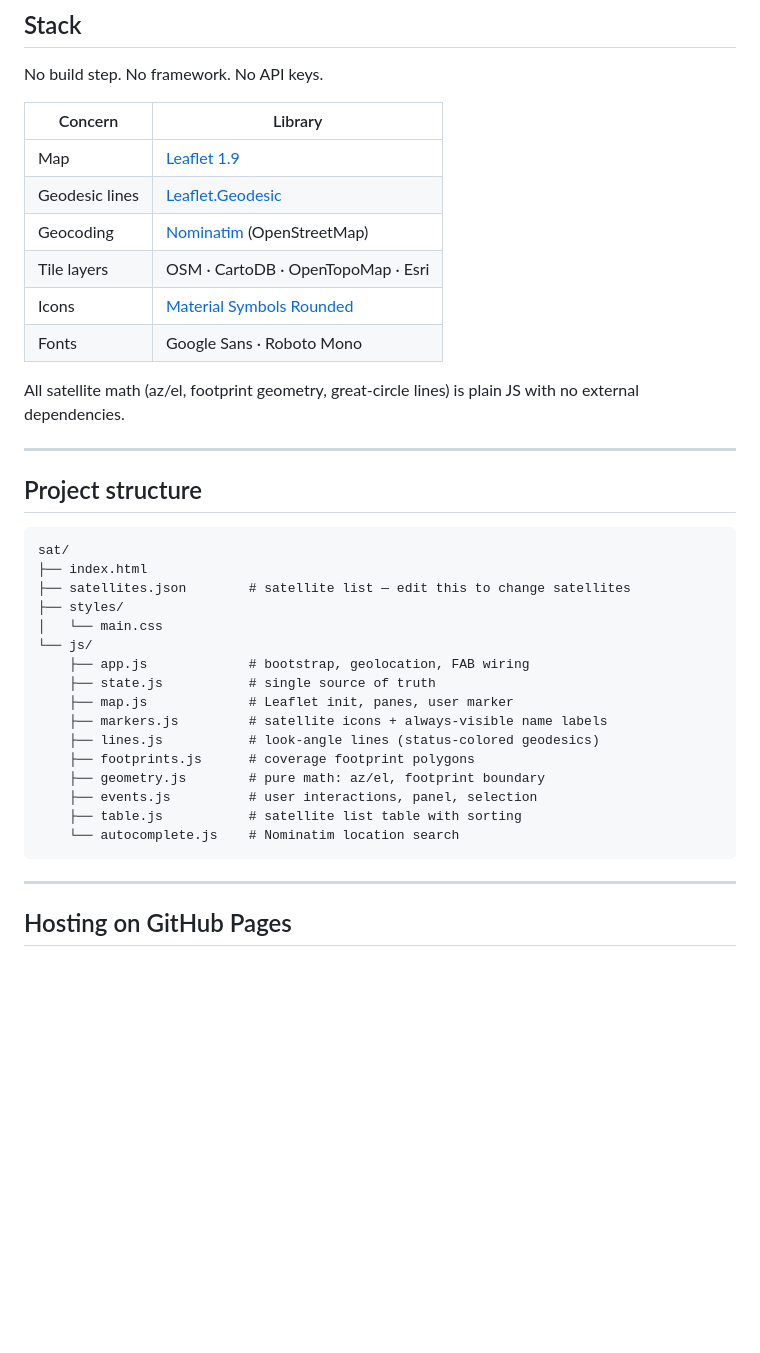
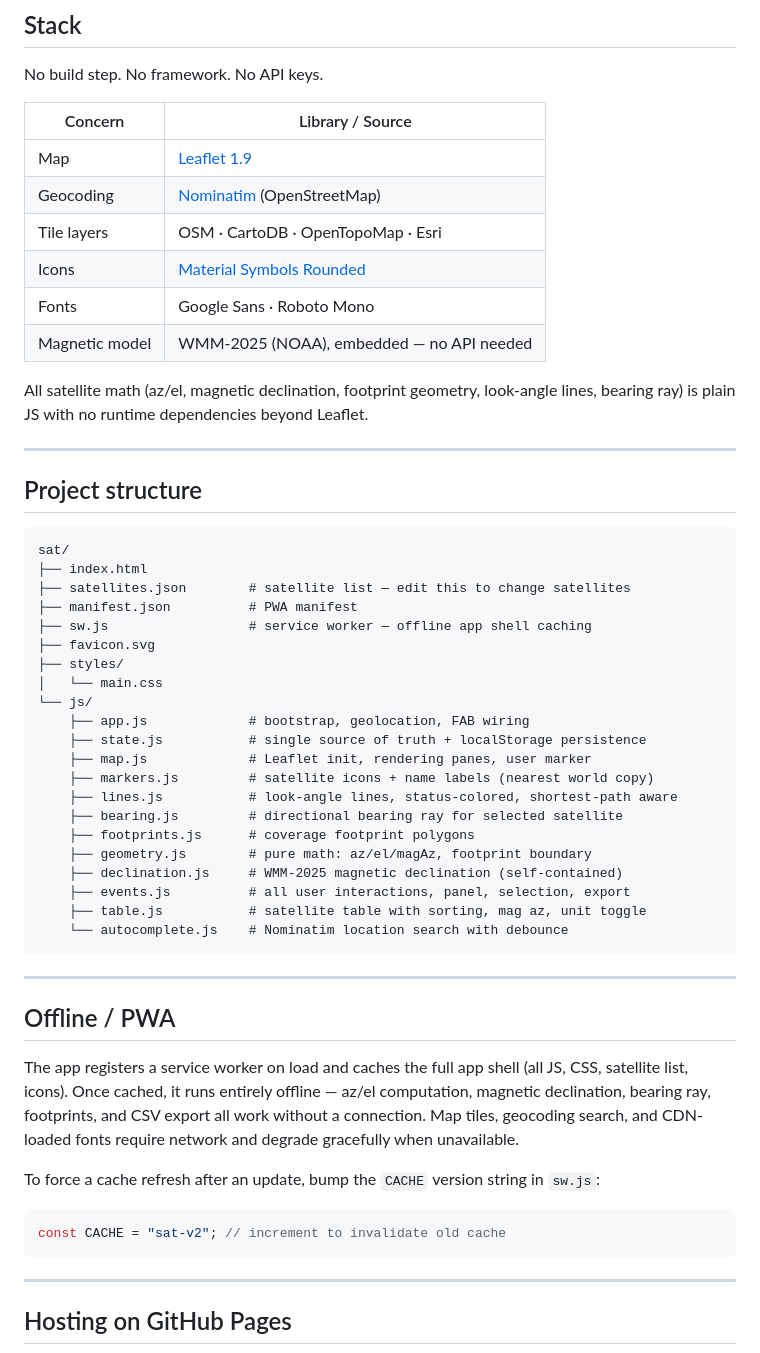
Before and after one commit to JRKy/sat, a Markdown page: README.md, the part around one of its changes. GitHub-like rendering; blank space fills up the shorter version.

````diff
--- a/README.md
+++ b/README.md
@@ -47,16 +61,16 @@ To update the satellite list, edit [`satellites.json`](satellites.json). Each en
 
 No build step. No framework. No API keys.
 
-| Concern | Library |
-|---------|---------|
+| Concern | Library / Source |
+|---------|-----------------|
 | Map | [Leaflet 1.9](https://leafletjs.com/) |
-| Geodesic lines | [Leaflet.Geodesic](https://henrythasler.github.io/Leaflet.Geodesic/) |
 | Geocoding | [Nominatim](https://nominatim.org/) (OpenStreetMap) |
 | Tile layers | OSM · CartoDB · OpenTopoMap · Esri |
 | Icons | [Material Symbols Rounded](https://fonts.google.com/icons) |
 | Fonts | Google Sans · Roboto Mono |
+| Magnetic model | WMM-2025 (NOAA), embedded — no API needed |
 
-All satellite math (az/el, footprint geometry, great-circle lines) is plain JS with no external dependencies.
+All satellite math (az/el, magnetic declination, footprint geometry, look-angle lines, bearing ray) is plain JS with no runtime dependencies beyond Leaflet.
 
 ---
 
@@ -66,19 +80,36 @@ All satellite math (az/el, footprint geometry, great-circle lines) is plain JS w
 sat/
 ├── index.html
 ├── satellites.json        # satellite list — edit this to change satellites
+├── manifest.json          # PWA manifest
+├── sw.js                  # service worker — offline app shell caching
+├── favicon.svg
 ├── styles/
 │   └── main.css
 └── js/
     ├── app.js             # bootstrap, geolocation, FAB wiring
-    ├── state.js           # single source of truth
-    ├── map.js             # Leaflet init, panes, user marker
-    ├── markers.js         # satellite icons + always-visible name labels
-    ├── lines.js           # look-angle lines (status-colored geodesics)
+    ├── state.js           # single source of truth + localStorage persistence
+    ├── map.js             # Leaflet init, rendering panes, user marker
+    ├── markers.js         # satellite icons + name labels (nearest world copy)
+    ├── lines.js           # look-angle lines, status-colored, shortest-path aware
+    ├── bearing.js         # directional bearing ray for selected satellite
     ├── footprints.js      # coverage footprint polygons
-    ├── geometry.js        # pure math: az/el, footprint boundary
-    ├── events.js          # user interactions, panel, selection
-    ├── table.js           # satellite list table with sorting
-    └── autocomplete.js    # Nominatim location search
+    ├── geometry.js        # pure math: az/el/magAz, footprint boundary
+    ├── declination.js     # WMM-2025 magnetic declination (self-contained)
+    ├── events.js          # all user interactions, panel, selection, export
+    ├── table.js           # satellite table with sorting, mag az, unit toggle
+    └── autocomplete.js    # Nominatim location search with debounce
+```
+
+---
+
+## Offline / PWA
+
+The app registers a service worker on load and caches the full app shell (all JS, CSS, satellite list, icons). Once cached, it runs entirely offline — az/el computation, magnetic declination, bearing ray, footprints, and CSV export all work without a connection. Map tiles, geocoding search, and CDN-loaded fonts require network and degrade gracefully when unavailable.
+
+To force a cache refresh after an update, bump the `CACHE` version string in `sw.js`:
+
+```js
+const CACHE = "sat-v2"; // increment to invalidate old cache
 ```
 
 ---
````
Also changed, not shown: other parts of README.md (+20 -6 lines).
